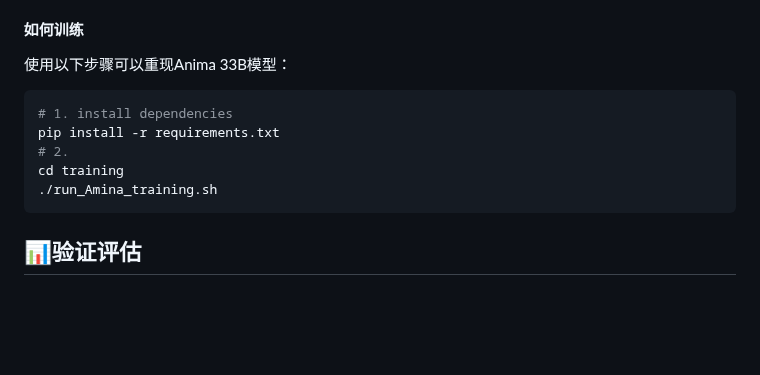
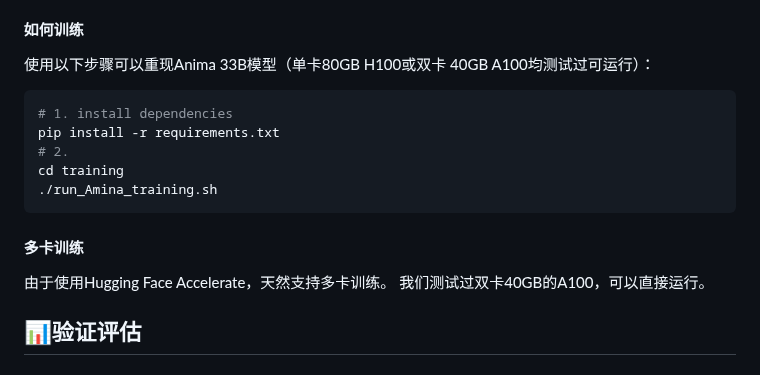
Before and after one commit to lyogavin/airllm, a Markdown page: README.md, the part around the change. Drawn GitHub-style; blank space fills up the shorter version.

````diff
--- a/README.md
+++ b/README.md
@@ -56,7 +56,7 @@ Anima模型基于QLoRA开源的[33B guanaco](https://huggingface.co/timdettmers/
 
 #### 如何训练
 
-使用以下步骤可以重现Anima 33B模型：
+使用以下步骤可以重现Anima 33B模型（单卡80GB H100或双卡 40GB A100均测试过可运行）：
 
 ```bash
 # 1. install dependencies
@@ -66,6 +66,9 @@ cd training
 ./run_Amina_training.sh
 ```
 
+#### 多卡训练
+由于使用Hugging Face Accelerate，天然支持多卡训练。
+我们测试过双卡40GB的A100，可以直接运行。
 
 ## 📊验证评估
 
````
Also changed, not shown: README_en.md (+4 -1 lines).
